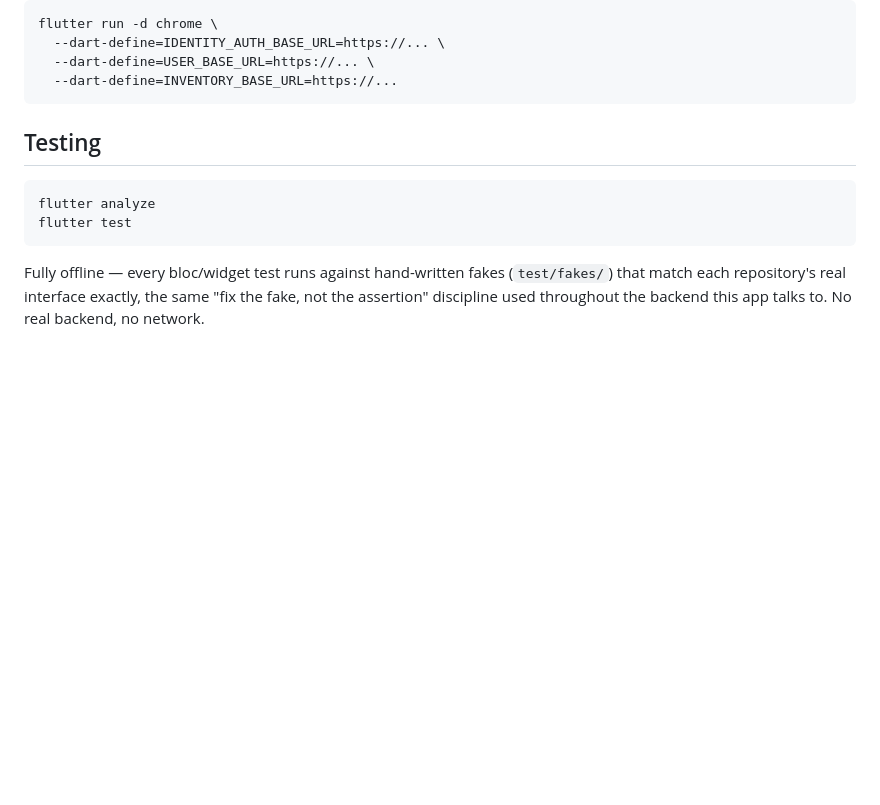
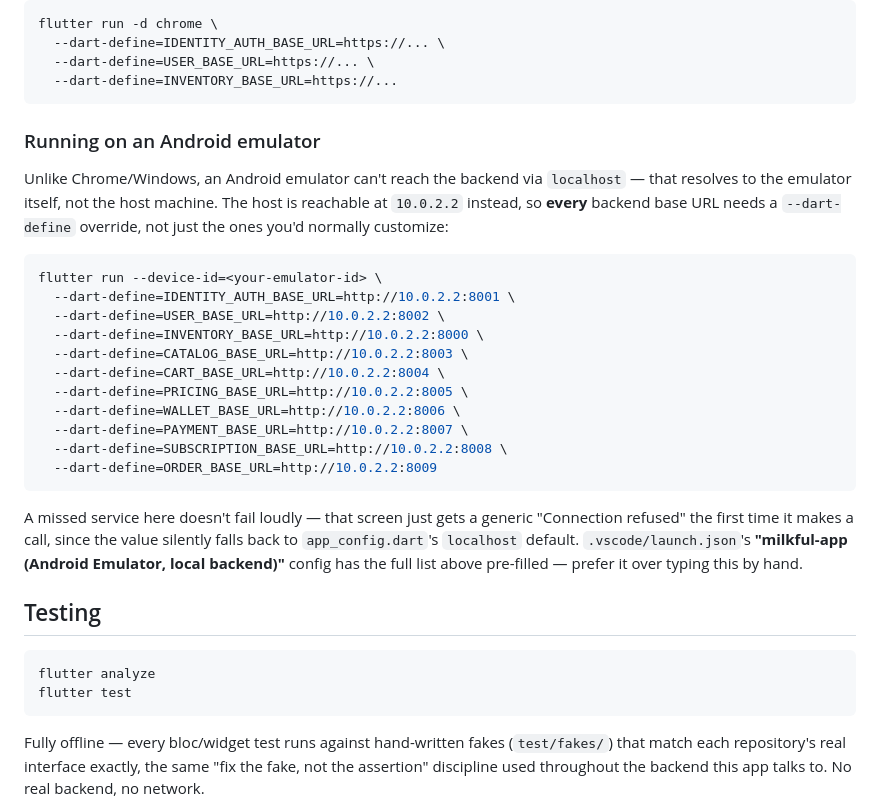
Before and after one commit to milkful2026/milkful-app, a Markdown page: README.md, the part around the change. Drawn GitHub-style; blank space fills up the shorter version.

Commit message:
docs(run): document and configure Android emulator backend URLs
`localhost` inside an Android emulator is the emulator itself, not the
host — every backend base URL needs a --dart-define override to
10.0.2.2, not just the ones you'd normally customize. A missed one
fails silently (falls back to app_config.dart's localhost default)
with a generic "Connection refused" the first time that screen calls
out, which is exactly what happened testing cart: 4 of 10 base URLs
were overridden by hand, cart/pricing were missed.

Adds a "milkful-app (Android Emulator, local backend)" launch.json
config with the full, correct list, and a README section explaining
why. GOOGLE_MAPS_API_KEY/RAZORPAY_KEY_ID stay out of it deliberately —
no safe committed default.

Co-Authored-By: Claude Sonnet 5 <noreply@anthropic.com>

````diff
--- a/README.md
+++ b/README.md
@@ -33,6 +33,32 @@ flutter run -d chrome \
   --dart-define=USER_BASE_URL=https://... \
   --dart-define=INVENTORY_BASE_URL=https://...
 ```
+
+### Running on an Android emulator
+
+Unlike Chrome/Windows, an Android emulator can't reach the backend via `localhost` — that
+resolves to the emulator itself, not the host machine. The host is reachable at `10.0.2.2`
+instead, so **every** backend base URL needs a `--dart-define` override, not just the ones you'd
+normally customize:
+
+```bash
+flutter run --device-id=<your-emulator-id> \
+  --dart-define=IDENTITY_AUTH_BASE_URL=http://10.0.2.2:8001 \
+  --dart-define=USER_BASE_URL=http://10.0.2.2:8002 \
+  --dart-define=INVENTORY_BASE_URL=http://10.0.2.2:8000 \
+  --dart-define=CATALOG_BASE_URL=http://10.0.2.2:8003 \
+  --dart-define=CART_BASE_URL=http://10.0.2.2:8004 \
+  --dart-define=PRICING_BASE_URL=http://10.0.2.2:8005 \
+  --dart-define=WALLET_BASE_URL=http://10.0.2.2:8006 \
+  --dart-define=PAYMENT_BASE_URL=http://10.0.2.2:8007 \
+  --dart-define=SUBSCRIPTION_BASE_URL=http://10.0.2.2:8008 \
+  --dart-define=ORDER_BASE_URL=http://10.0.2.2:8009
+```
+
+A missed service here doesn't fail loudly — that screen just gets a generic "Connection refused"
+the first time it makes a call, since the value silently falls back to `app_config.dart`'s
+`localhost` default. `.vscode/launch.json`'s **"milkful-app (Android Emulator, local backend)"**
+config has the full list above pre-filled — prefer it over typing this by hand.
 
 ## Testing
 
````
